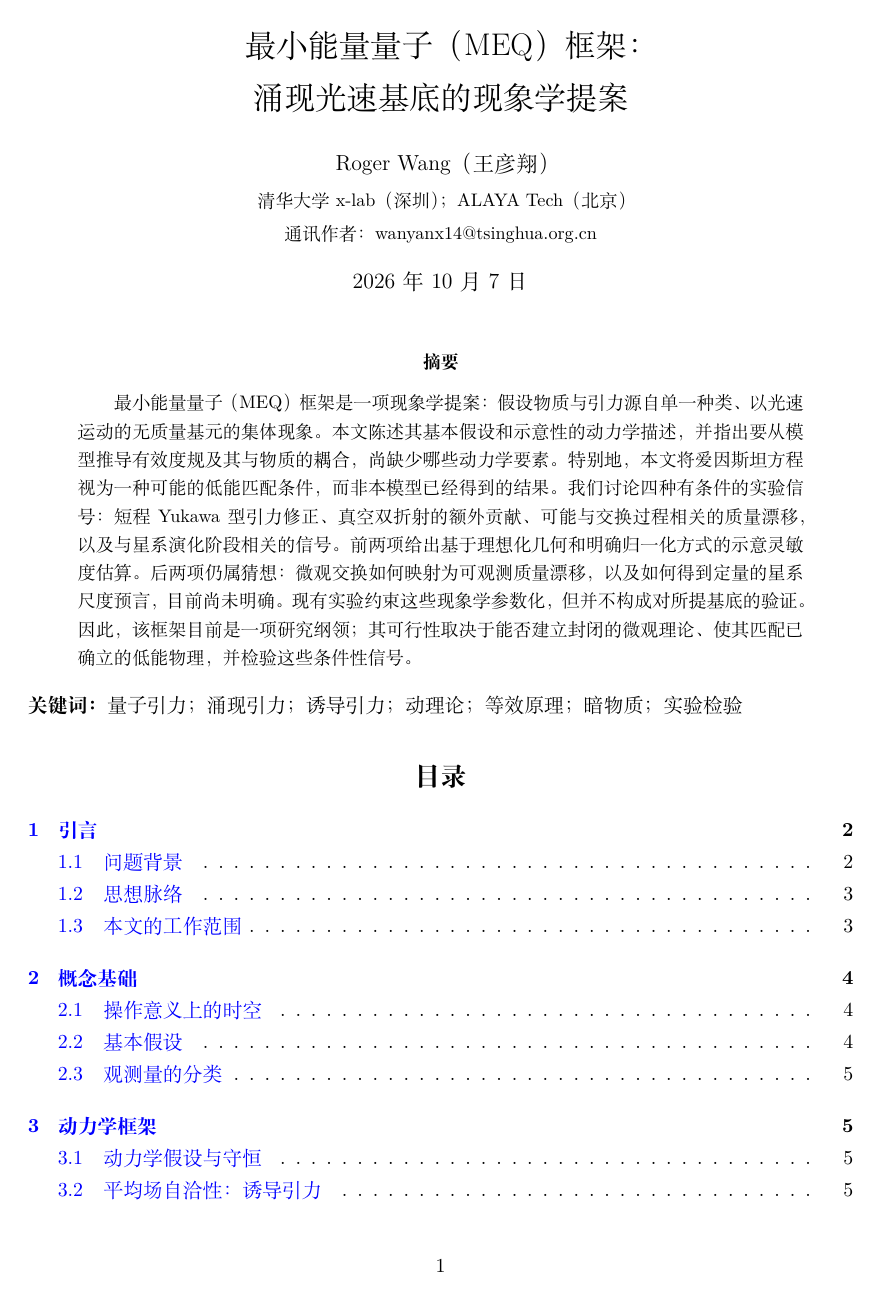
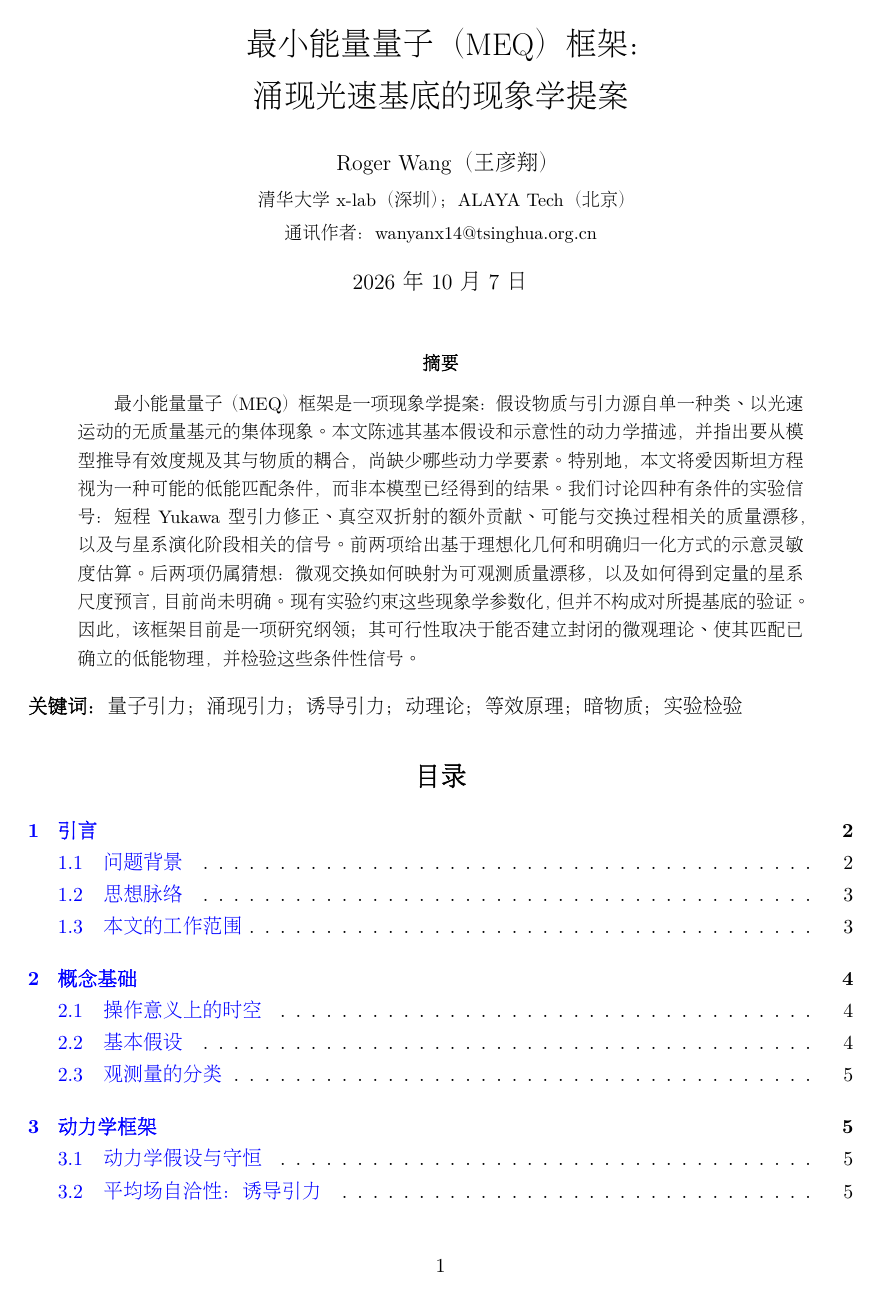
Before and after one commit to roger-wang-2002/MEQ_Paper, a LaTeX document (MEQ_Paper_v3_zh.tex): page 1 of 15. Compiled offline with XeLaTeX; a missing font is replaced by an installed copy or a similar font.

```diff
--- a/MEQ_Paper_v3_zh.tex
+++ b/MEQ_Paper_v3_zh.tex
@@ -1,5 +1,8 @@
-\documentclass[UTF8,11pt,a4paper]{ctexart}
+\documentclass[UTF8,fontset=none,11pt,a4paper]{ctexart}
 
+\setCJKmainfont[AutoFakeBold=2,AutoFakeSlant=.2]{AR PL UMing CN}
+\setCJKsansfont{Droid Sans Fallback}
+\setlength{\emergencystretch}{1em}
 \usepackage{amsmath,amssymb}
 \usepackage{graphicx}
 \usepackage{array}
```
Also changed, not shown: MEQ_Paper_v3_zh.tex (4 more changed lines).
